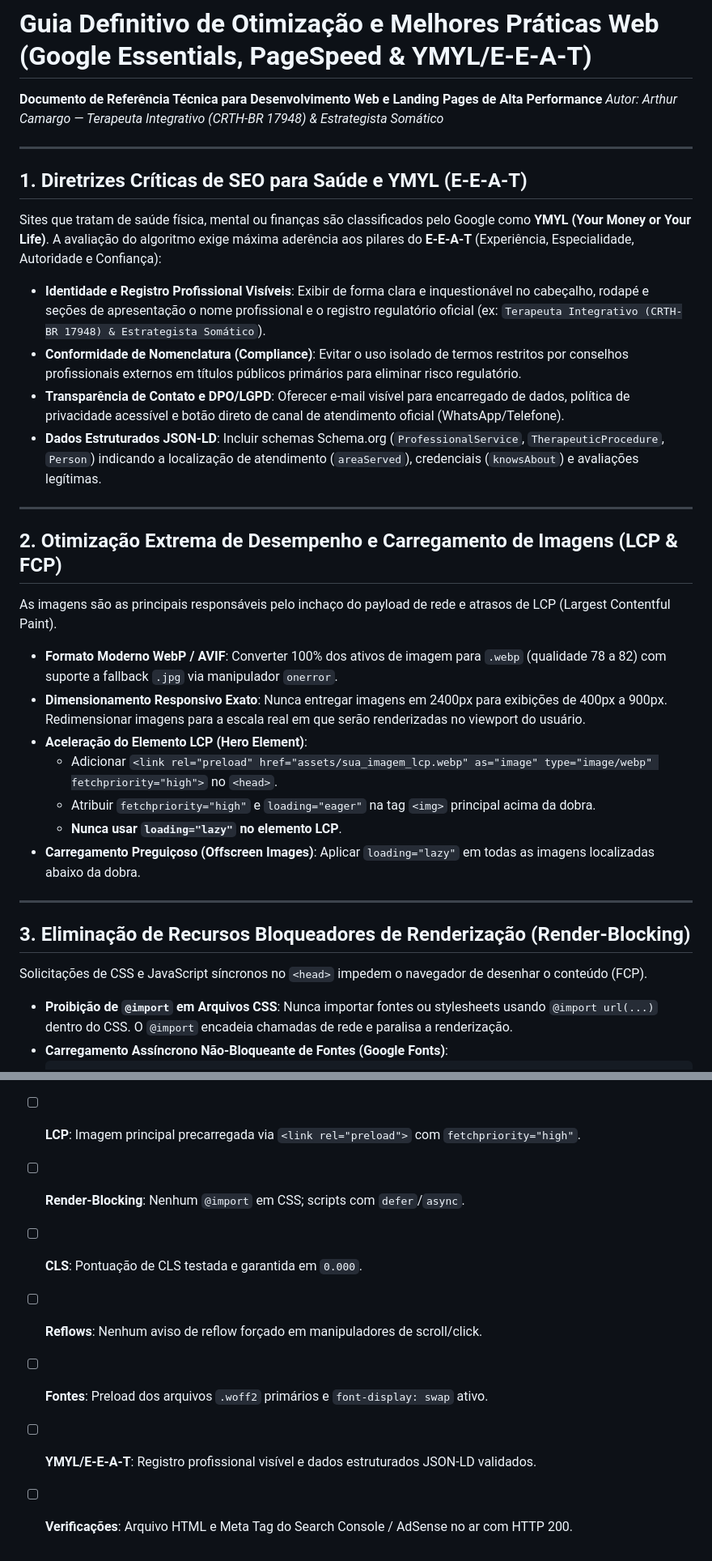
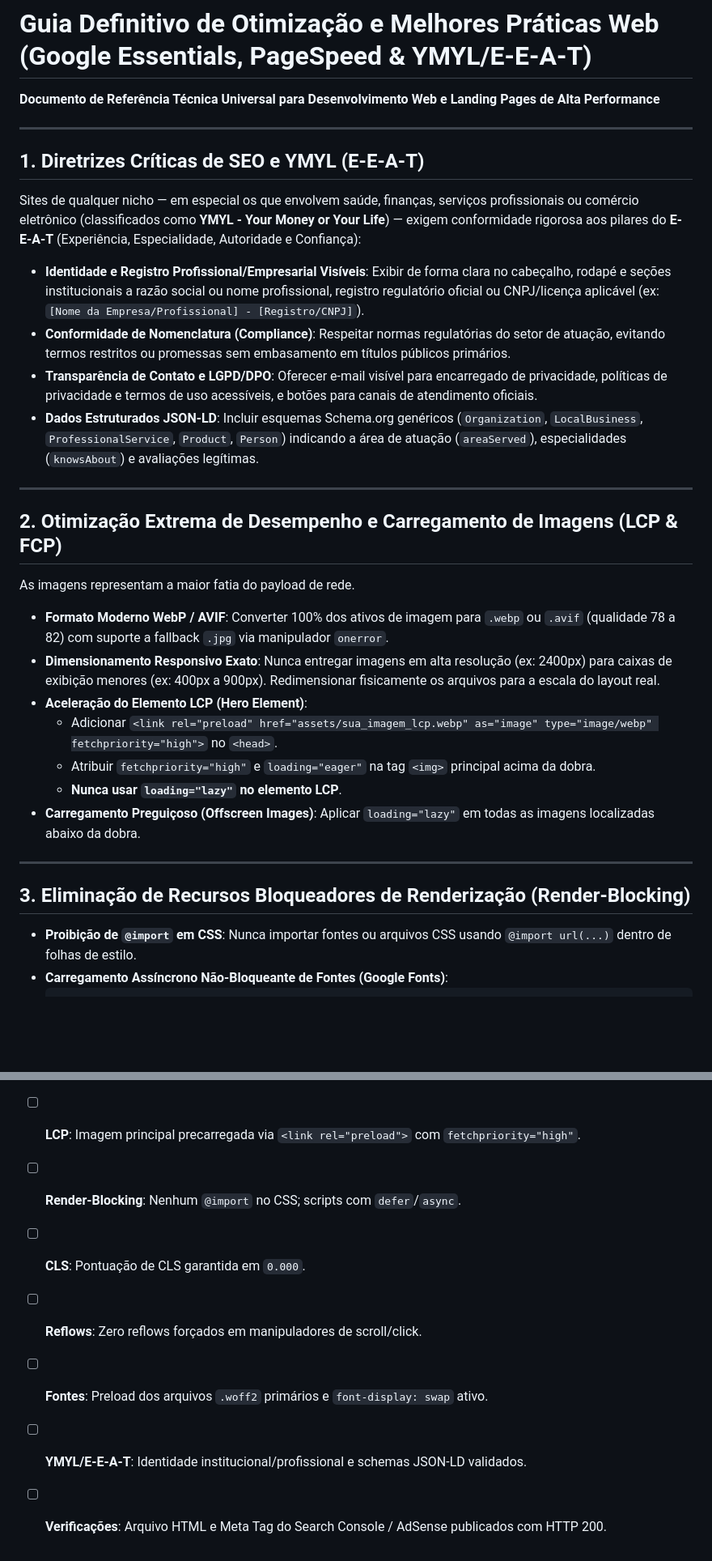
Before and after one commit to camargoarthur-hub/arthur-camargo-landingpage, a Markdown page: GoogleRecommendations.md, 2 parts joined by grey strips. Shown at 81% size. Drawn GitHub-style; blank space fills up the shorter version.

````diff
--- a/GoogleRecommendations.md
+++ b/GoogleRecommendations.md
@@ -1,26 +1,25 @@
 # Guia Definitivo de Otimização e Melhores Práticas Web (Google Essentials, PageSpeed & YMYL/E-E-A-T)
-**Documento de Referência Técnica para Desenvolvimento Web e Landing Pages de Alta Performance**
-*Autor: Arthur Camargo — Terapeuta Integrativo (CRTH-BR 17948) & Estrategista Somático*
+**Documento de Referência Técnica Universal para Desenvolvimento Web e Landing Pages de Alta Performance**
 
 ---
 
-## 1. Diretrizes Críticas de SEO para Saúde e YMYL (E-E-A-T)
+## 1. Diretrizes Críticas de SEO e YMYL (E-E-A-T)
 
-Sites que tratam de saúde física, mental ou finanças são classificados pelo Google como **YMYL (Your Money or Your Life)**. A avaliação do algoritmo exige máxima aderência aos pilares do **E-E-A-T** (Experiência, Especialidade, Autoridade e Confiança):
+Sites de qualquer nicho — em especial os que envolvem saúde, finanças, serviços profissionais ou comércio eletrônico (classificados como **YMYL - Your Money or Your Life**) — exigem conformidade rigorosa aos pilares do **E-E-A-T** (Experiência, Especialidade, Autoridade e Confiança):
 
-- **Identidade e Registro Profissional Visíveis**: Exibir de forma clara e inquestionável no cabeçalho, rodapé e seções de apresentação o nome profissional e o registro regulatório oficial (ex: `Terapeuta Integrativo (CRTH-BR 17948) & Estrategista Somático`).
-- **Conformidade de Nomenclatura (Compliance)**: Evitar o uso isolado de termos restritos por conselhos profissionais externos em títulos públicos primários para eliminar risco regulatório.
-- **Transparência de Contato e DPO/LGPD**: Oferecer e-mail visível para encarregado de dados, política de privacidade acessível e botão direto de canal de atendimento oficial (WhatsApp/Telefone).
-- **Dados Estruturados JSON-LD**: Incluir schemas Schema.org (`ProfessionalService`, `TherapeuticProcedure`, `Person`) indicando a localização de atendimento (`areaServed`), credenciais (`knowsAbout`) e avaliações legítimas.
+- **Identidade e Registro Profissional/Empresarial Visíveis**: Exibir de forma clara no cabeçalho, rodapé e seções institucionais a razão social ou nome profissional, registro regulatório oficial ou CNPJ/licença aplicável (ex: `[Nome da Empresa/Profissional] - [Registro/CNPJ]`).
+- **Conformidade de Nomenclatura (Compliance)**: Respeitar normas regulatórias do setor de atuação, evitando termos restritos ou promessas sem embasamento em títulos públicos primários.
+- **Transparência de Contato e LGPD/DPO**: Oferecer e-mail visível para encarregado de privacidade, políticas de privacidade e termos de uso acessíveis, e botões para canais de atendimento oficiais.
+- **Dados Estruturados JSON-LD**: Incluir esquemas Schema.org genéricos (`Organization`, `LocalBusiness`, `ProfessionalService`, `Product`, `Person`) indicando a área de atuação (`areaServed`), especialidades (`knowsAbout`) e avaliações legítimas.
 
 ---
 
 ## 2. Otimização Extrema de Desempenho e Carregamento de Imagens (LCP & FCP)
 
-As imagens são as principais responsáveis pelo inchaço do payload de rede e atrasos de LCP (Largest Contentful Paint).
+As imagens representam a maior fatia do payload de rede.
 
-- **Formato Moderno WebP / AVIF**: Converter 100% dos ativos de imagem para `.webp` (qualidade 78 a 82) com suporte a fallback `.jpg` via manipulador `onerror`.
-- **Dimensionamento Responsivo Exato**: Nunca entregar imagens em 2400px para exibições de 400px a 900px. Redimensionar imagens para a escala real em que serão renderizadas no viewport do usuário.
+- **Formato Moderno WebP / AVIF**: Converter 100% dos ativos de imagem para `.webp` ou `.avif` (qualidade 78 a 82) com suporte a fallback `.jpg` via manipulador `onerror`.
+- **Dimensionamento Responsivo Exato**: Nunca entregar imagens em alta resolução (ex: 2400px) para caixas de exibição menores (ex: 400px a 900px). Redimensionar fisicamente os arquivos para a escala do layout real.
 - **Aceleração do Elemento LCP (Hero Element)**:
   - Adicionar `<link rel="preload" href="assets/sua_imagem_lcp.webp" as="image" type="image/webp" fetchpriority="high">` no `<head>`.
   - Atribuir `fetchpriority="high"` e `loading="eager"` na tag `<img>` principal acima da dobra.
@@ -31,9 +30,7 @@ As imagens são as principais responsáveis pelo inchaço do payload de rede e a
 
 ## 3. Eliminação de Recursos Bloqueadores de Renderização (Render-Blocking)
 
-Solicitações de CSS e JavaScript síncronos no `<head>` impedem o navegador de desenhar o conteúdo (FCP).
-
-- **Proibição de `@import` em Arquivos CSS**: Nunca importar fontes ou stylesheets usando `@import url(...)` dentro do CSS. O `@import` encadeia chamadas de rede e paralisa a renderização.
+- **Proibição de `@import` em CSS**: Nunca importar fontes ou arquivos CSS usando `@import url(...)` dentro de folhas de estilo.
 - **Carregamento Assíncrono Não-Bloqueante de Fontes (Google Fonts)**:
   ```html
   <link rel="preconnect" href="https://fonts.googleapis.com">
@@ -110,7 +90,7 @@ O recálculo forçado de layout (*Layout Thrashing*) ocorre quando o JavaScript
 - [ ] **LCP**: Imagem principal precarregada via `<link rel="preload">` com `fetchpriority="high"`.
-- [ ] **Render-Blocking**: Nenhum `@import` em CSS; scripts com `defer`/`async`.
-- [ ] **CLS**: Pontuação de CLS testada e garantida em `0.000`.
-- [ ] **Reflows**: Nenhum aviso de reflow forçado em manipuladores de scroll/click.
+- [ ] **Render-Blocking**: Nenhum `@import` no CSS; scripts com `defer`/`async`.
+- [ ] **CLS**: Pontuação de CLS garantida em `0.000`.
+- [ ] **Reflows**: Zero reflows forçados em manipuladores de scroll/click.
 - [ ] **Fontes**: Preload dos arquivos `.woff2` primários e `font-display: swap` ativo.
-- [ ] **YMYL/E-E-A-T**: Registro profissional visível e dados estruturados JSON-LD validados.
-- [ ] **Verificações**: Arquivo HTML e Meta Tag do Search Console / AdSense no ar com HTTP 200.
+- [ ] **YMYL/E-E-A-T**: Identidade institucional/profissional e schemas JSON-LD validados.
+- [ ] **Verificações**: Arquivo HTML e Meta Tag do Search Console / AdSense publicados com HTTP 200.
````
Also changed, not shown: other parts of GoogleRecommendations.md (+13 -30 lines).
